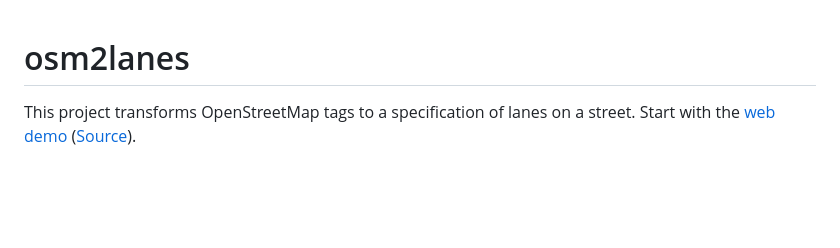
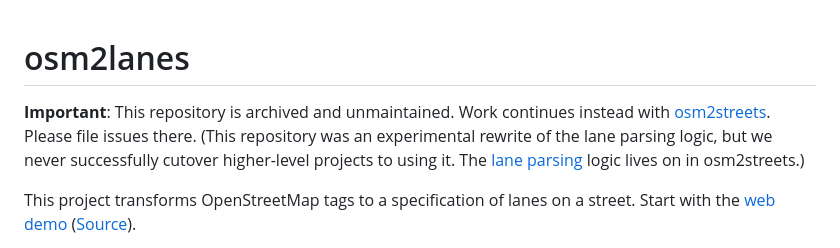
Before and after one commit to a-b-street/osm2lanes, a Markdown page: README.md, the part around the change. Drawn GitHub-style; blank space fills up the shorter version.

Commit message:
Deprecate this repo -- use osm2streets instead.

```diff
--- a/README.md
+++ b/README.md
@@ -1,4 +1,6 @@
 # osm2lanes
+
+**Important**: This repository is archived and unmaintained. Work continues instead with [osm2streets](https://github.com/a-b-street/osm2streets). Please file issues there. (This repository was an experimental rewrite of the lane parsing logic, but we never successfully cutover higher-level projects to using it. The [lane parsing](https://github.com/a-b-street/osm2streets/tree/main/osm2streets/src/lanes/classic.rs) logic lives on in osm2streets.)
 
 This project transforms OpenStreetMap tags to a specification of lanes on a
 street. Start with the [web demo](https://a-b-street.github.io/osm2lanes) ([Source](#web-demo)).
```
